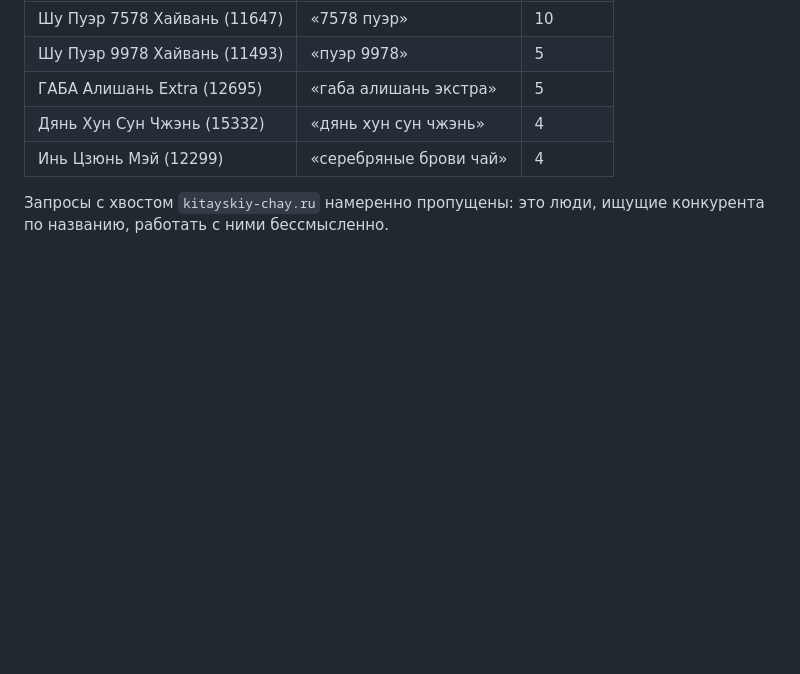
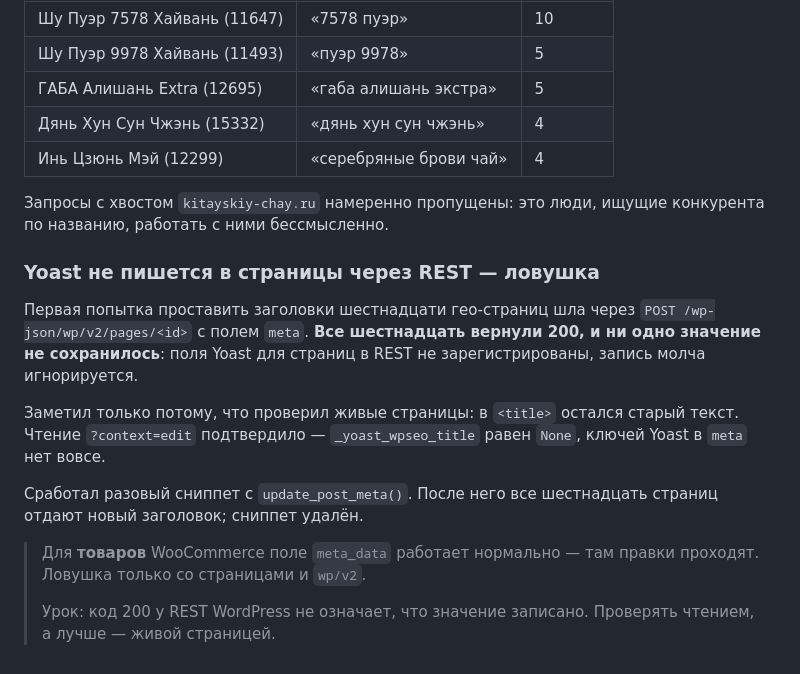
Before and after one commit to bazgen89-netizen/Yea-bot-, a Markdown page: knowledge/waystea/Поисковый спрос — Вебмастер.md, the part around the change. Rendered like a GitHub page; blank space fills up the shorter version.

Commit message:
Note that Yoast meta silently ignores REST writes on pages
All sixteen city pages returned 200 and saved nothing; the fields are not
registered for wp/v2 pages. Caught it by checking the live titles, then wrote
the meta with update_post_meta from a one-time snippet.

Co-Authored-By: Claude Opus 5 <noreply@anthropic.com>
Claude-Session: https://claude.ai/code/session_01UhD6jqLtAD3irEDYoM2TCj

```diff
--- a/knowledge/waystea/Поисковый спрос — Вебмастер.md
+++ b/knowledge/waystea/Поисковый спрос — Вебмастер.md
@@ -224,3 +224,24 @@ CTR падает третий месяц подряд, позиция стаби
 
 Запросы с хвостом `kitayskiy-chay.ru` намеренно пропущены: это люди, ищущие
 конкурента по названию, работать с ними бессмысленно.
+
+
+### Yoast не пишется в страницы через REST — ловушка
+
+Первая попытка проставить заголовки шестнадцати гео-страниц шла через
+`POST /wp-json/wp/v2/pages/<id>` с полем `meta`. **Все шестнадцать вернули
+200, и ни одно значение не сохранилось**: поля Yoast для страниц в REST
+не зарегистрированы, запись молча игнорируется.
+
+Заметил только потому, что проверил живые страницы: в `<title>` остался
+старый текст. Чтение `?context=edit` подтвердило — `_yoast_wpseo_title` равен
+`None`, ключей Yoast в `meta` нет вовсе.
+
+Сработал разовый сниппет с `update_post_meta()`. После него все шестнадцать
+страниц отдают новый заголовок; сниппет удалён.
+
+> Для **товаров** WooCommerce поле `meta_data` работает нормально — там правки
+> проходят. Ловушка только со страницами и `wp/v2`.
+>
+> Урок: код 200 у REST WordPress не означает, что значение записано.
+> Проверять чтением, а лучше — живой страницей.
```
